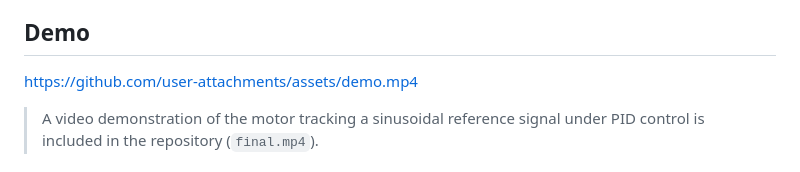
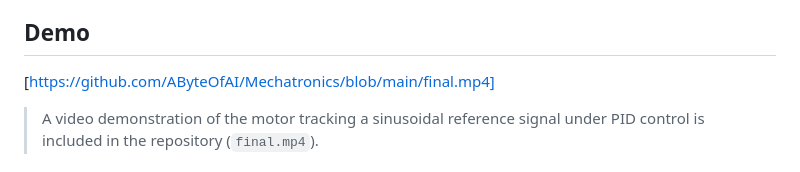
Before and after one commit to AByteOfAI/Mechatronics, a Markdown page: README.md, the part around the change. GitHub-like rendering.

```diff
--- a/README.md
+++ b/README.md
@@ -9,7 +9,7 @@ This project implements a closed-loop DC motor position control system on an Ard
 
 ## Demo
 
-[https://github.com/user-attachments/assets/demo.mp4](https://github.com/AByteOfAI/Mechatronics/blob/main/final.mp4)
+[https://github.com/AByteOfAI/Mechatronics/blob/main/final.mp4]
 
 > A video demonstration of the motor tracking a sinusoidal reference signal under PID control is included in the repository (`final.mp4`).
 
```
